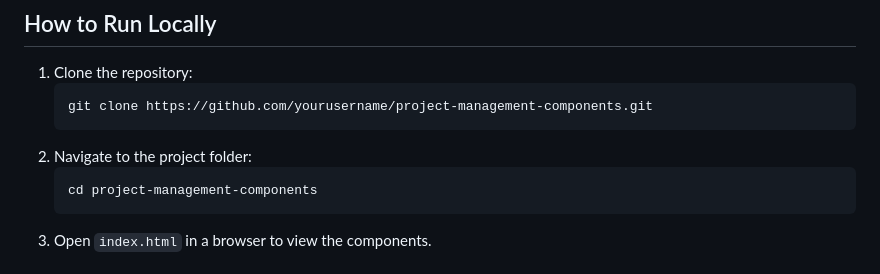
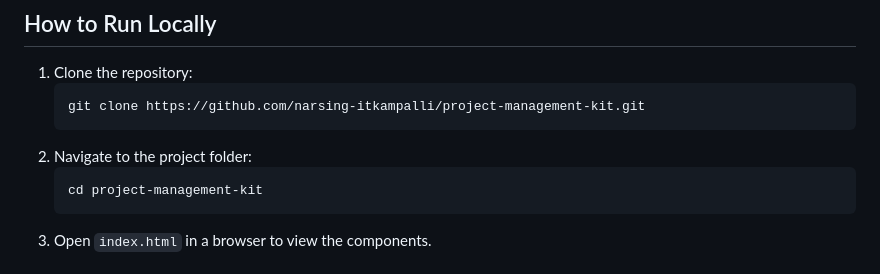
Before and after one commit to narsing-itkampalli/project-management-kit, a Markdown page: readme.md, the part around the change. GitHub-like rendering.

Commit message:
Update README.md to reflect the new repository path

````diff
--- a/readme.md
+++ b/readme.md
@@ -156,11 +156,11 @@ Contains action buttons at the bottom.
 
 1. Clone the repository:
    ```sh
-   git clone https://github.com/yourusername/project-management-components.git
+   git clone https://github.com/narsing-itkampalli/project-management-kit.git
    ```
 2. Navigate to the project folder:
    ```sh
-   cd project-management-components
+   cd project-management-kit
    ```
 3. Open `index.html` in a browser to view the components.
 
````
